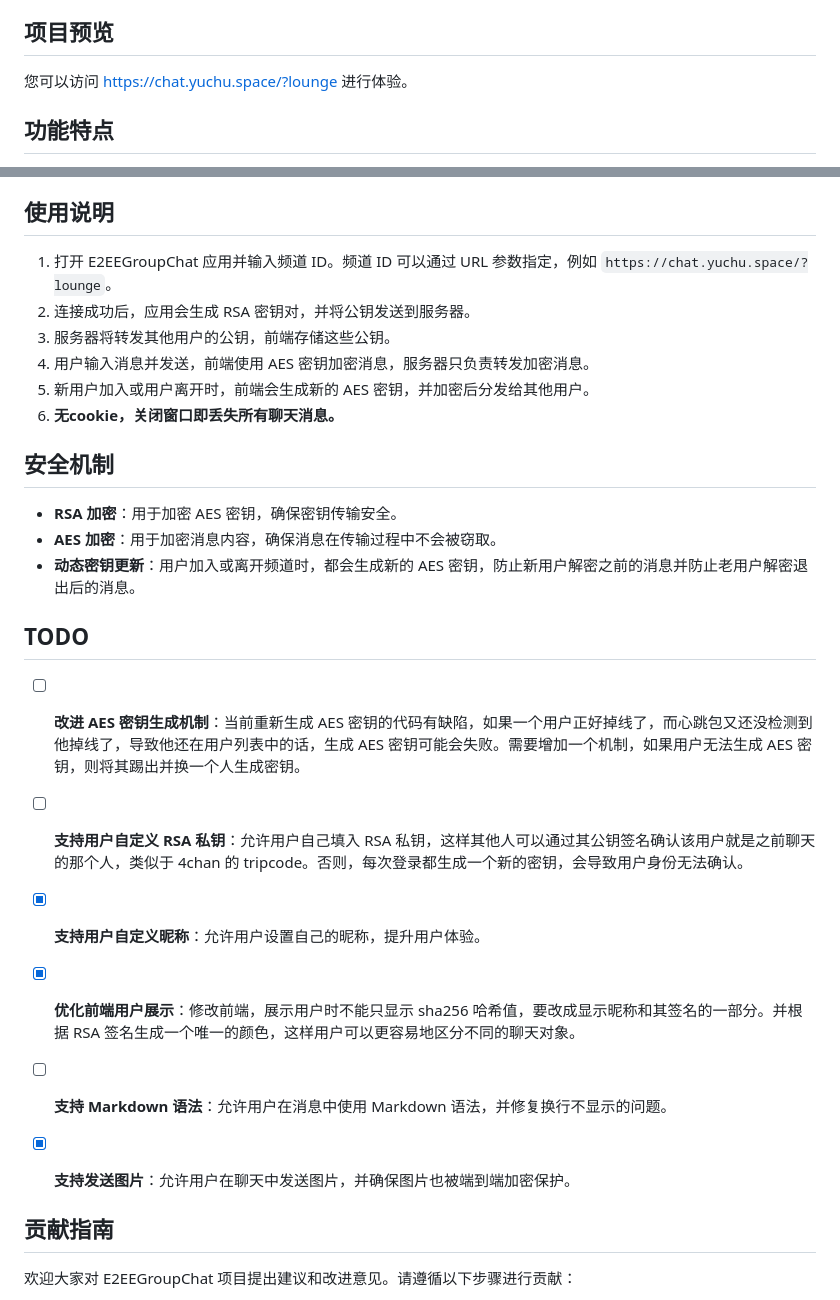
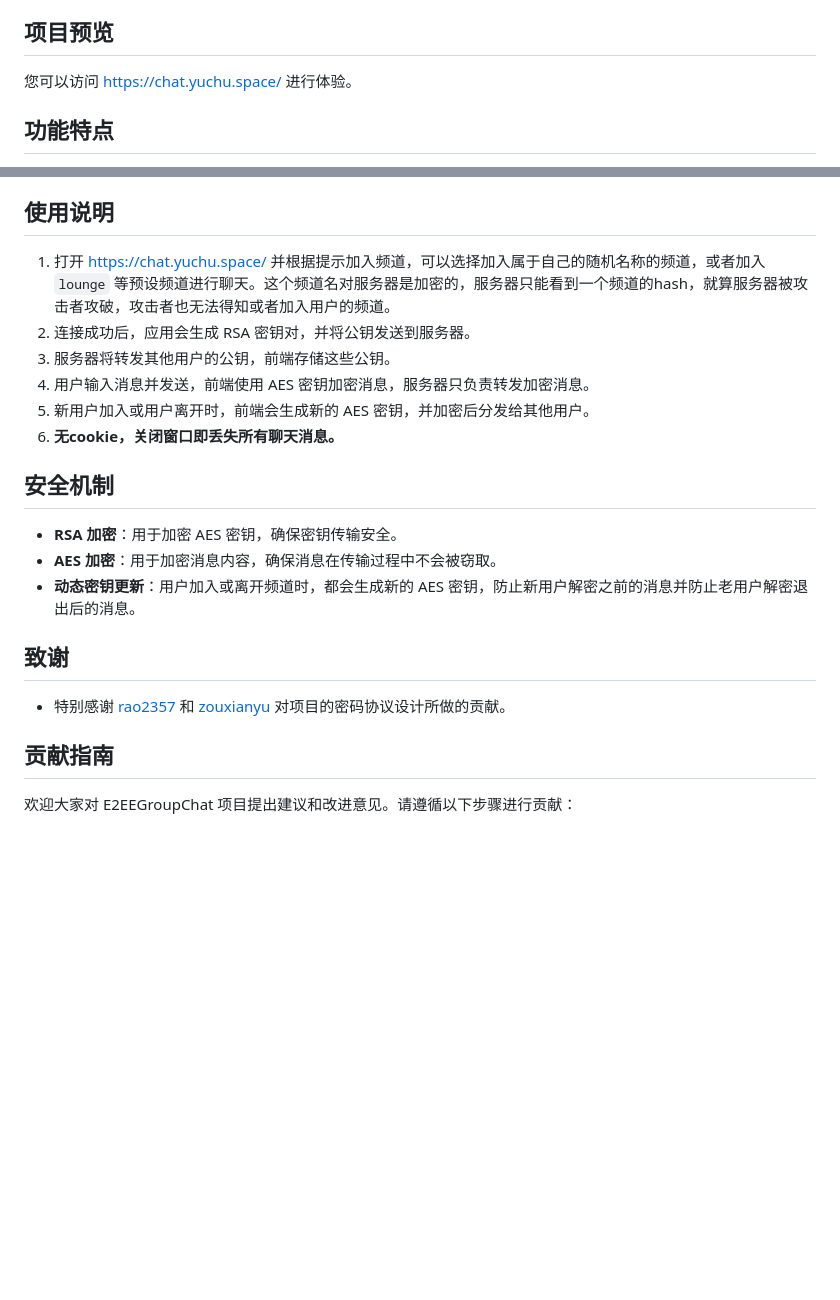
Before and after one commit to smallzhong/E2EEGroupChat, a Markdown page: README_CN.MD, 2 parts joined by grey strips. GitHub-like rendering; blank space fills up the shorter version.

```diff
--- a/README_CN.MD
+++ b/README_CN.MD
@@ -4,7 +4,7 @@ E2EEGroupChat 是一个基于 WebSocket 的端到端加密（E2EE）实时群聊
 
 ## 项目预览
 
-您可以访问 https://chat.yuchu.space/?lounge 进行体验。
+您可以访问 https://chat.yuchu.space/ 进行体验。
 
 ## 功能特点
 
@@ -22,7 +22,7 @@ E2EEGroupChat 是一个基于 WebSocket 的端到端加密（E2EE）实时群聊
 
 ## 使用说明
 
-1. 打开 E2EEGroupChat 应用并输入频道 ID。频道 ID 可以通过 URL 参数指定，例如 `https://chat.yuchu.space/?lounge`。
+1. 打开 https://chat.yuchu.space/ 并根据提示加入频道，可以选择加入属于自己的随机名称的频道，或者加入 `lounge` 等预设频道进行聊天。这个频道名对服务器是加密的，服务器只能看到一个频道的hash，就算服务器被攻击者攻破，攻击者也无法得知或者加入用户的频道。
 2. 连接成功后，应用会生成 RSA 密钥对，并将公钥发送到服务器。
 3. 服务器将转发其他用户的公钥，前端存储这些公钥。
 4. 用户输入消息并发送，前端使用 AES 密钥加密消息，服务器只负责转发加密消息。
@@ -35,19 +35,9 @@ E2EEGroupChat 是一个基于 WebSocket 的端到端加密（E2EE）实时群聊
 - **AES 加密**：用于加密消息内容，确保消息在传输过程中不会被窃取。
 - **动态密钥更新**：用户加入或离开频道时，都会生成新的 AES 密钥，防止新用户解密之前的消息并防止老用户解密退出后的消息。
 
-## TODO
+## 致谢
 
-- [ ] **改进 AES 密钥生成机制**：当前重新生成 AES 密钥的代码有缺陷，如果一个用户正好掉线了，而心跳包又还没检测到他掉线了，导致他还在用户列表中的话，生成 AES 密钥可能会失败。需要增加一个机制，如果用户无法生成 AES 密钥，则将其踢出并换一个人生成密钥。
-
-- [ ] **支持用户自定义 RSA 私钥**：允许用户自己填入 RSA 私钥，这样其他人可以通过其公钥签名确认该用户就是之前聊天的那个人，类似于 4chan 的 tripcode。否则，每次登录都生成一个新的密钥，会导致用户身份无法确认。
-
-- [x] **支持用户自定义昵称**：允许用户设置自己的昵称，提升用户体验。
-
-- [x] **优化前端用户展示**：修改前端，展示用户时不能只显示 sha256 哈希值，要改成显示昵称和其签名的一部分。并根据 RSA 签名生成一个唯一的颜色，这样用户可以更容易地区分不同的聊天对象。
-
-- [ ] **支持 Markdown 语法**：允许用户在消息中使用 Markdown 语法，并修复换行不显示的问题。
-
-- [x] **支持发送图片**：允许用户在聊天中发送图片，并确保图片也被端到端加密保护。
++ 特别感谢 [rao2357](https://github.com/rao2357) 和 [zouxianyu](https://github.com/zouxianyu) 对项目的密码协议设计所做的贡献。
 
 ## 贡献指南
 
```
Also changed, not shown: README.MD (+4 -9 lines).
